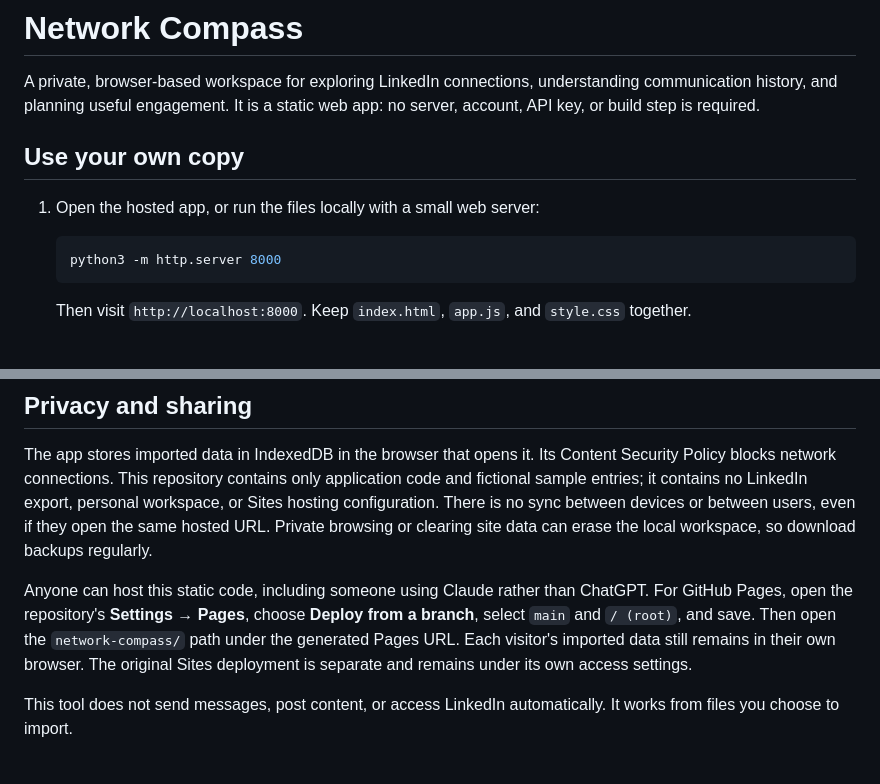
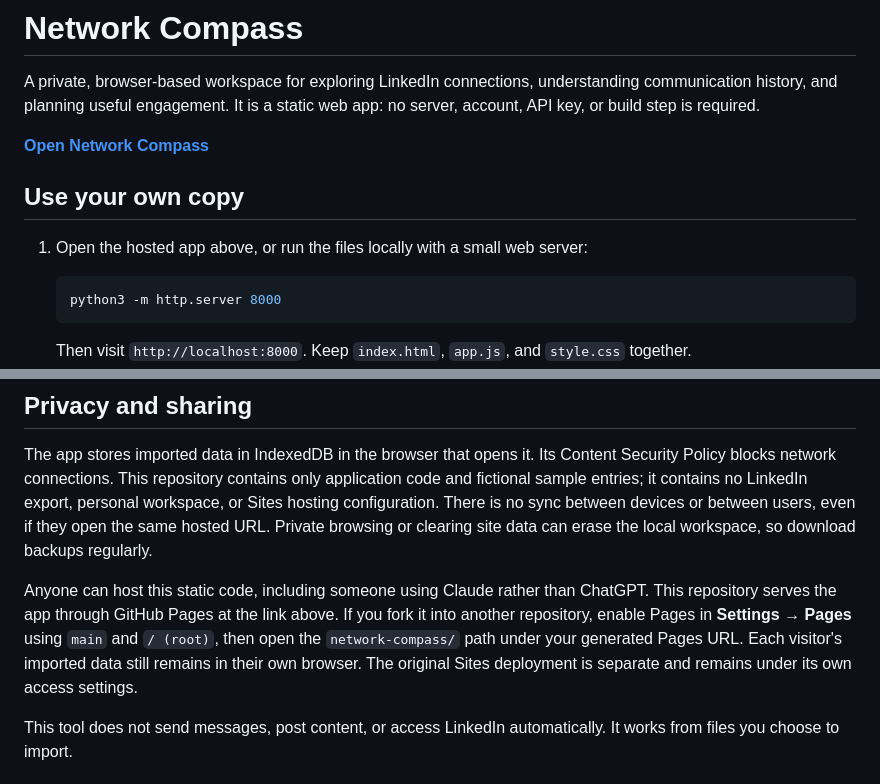
Before and after one commit to marcoa108/tools, a Markdown page: network-compass/README.md, 2 parts joined by grey strips. GitHub-like rendering; blank space fills up the shorter version.

Commit message:
Link live Network Compass app from its README

````diff
--- a/network-compass/README.md
+++ b/network-compass/README.md
@@ -2,9 +2,11 @@
 
 A private, browser-based workspace for exploring LinkedIn connections, understanding communication history, and planning useful engagement. It is a static web app: no server, account, API key, or build step is required.
 
+**[Open Network Compass](https://marcoa108.github.io/tools/network-compass/)**
+
 ## Use your own copy
 
-1. Open the hosted app, or run the files locally with a small web server:
+1. Open the hosted app above, or run the files locally with a small web server:
 
    ```sh
    python3 -m http.server 8000
@@ -28,7 +30,7 @@ The raw message bodies are read in memory for analysis and are not saved in the
 
 The app stores imported data in IndexedDB in the browser that opens it. Its Content Security Policy blocks network connections. This repository contains only application code and fictional sample entries; it contains no LinkedIn export, personal workspace, or Sites hosting configuration. There is no sync between devices or between users, even if they open the same hosted URL. Private browsing or clearing site data can erase the local workspace, so download backups regularly.
 
-Anyone can host this static code, including someone using Claude rather than ChatGPT. For GitHub Pages, open the repository's **Settings → Pages**, choose **Deploy from a branch**, select `main` and `/ (root)`, and save. Then open the `network-compass/` path under the generated Pages URL. Each visitor's imported data still remains in their own browser. The original Sites deployment is separate and remains under its own access settings.
+Anyone can host this static code, including someone using Claude rather than ChatGPT. This repository serves the app through GitHub Pages at the link above. If you fork it into another repository, enable Pages in **Settings → Pages** using `main` and `/ (root)`, then open the `network-compass/` path under your generated Pages URL. Each visitor's imported data still remains in their own browser. The original Sites deployment is separate and remains under its own access settings.
 
 This tool does not send messages, post content, or access LinkedIn automatically. It works from files you choose to import.
 
````
